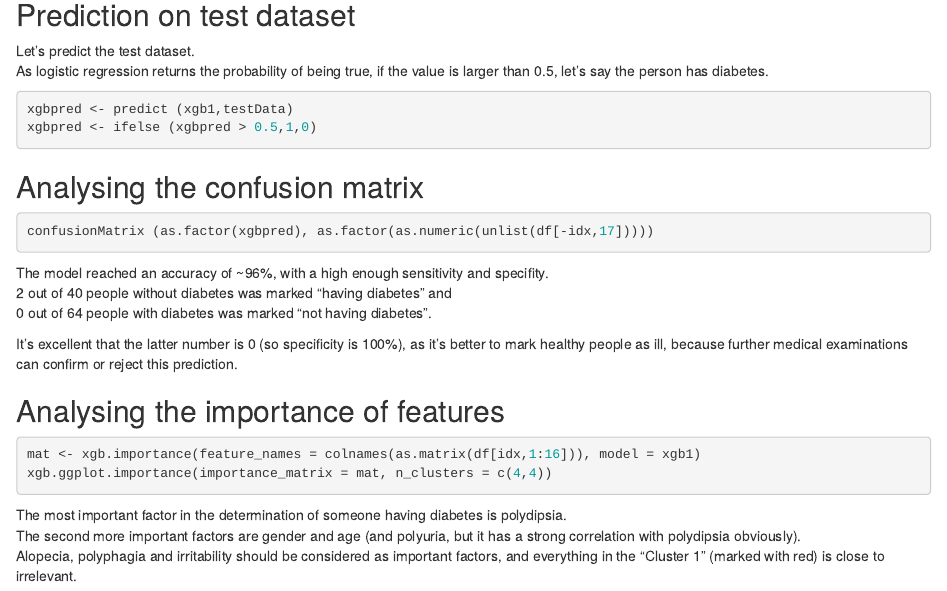
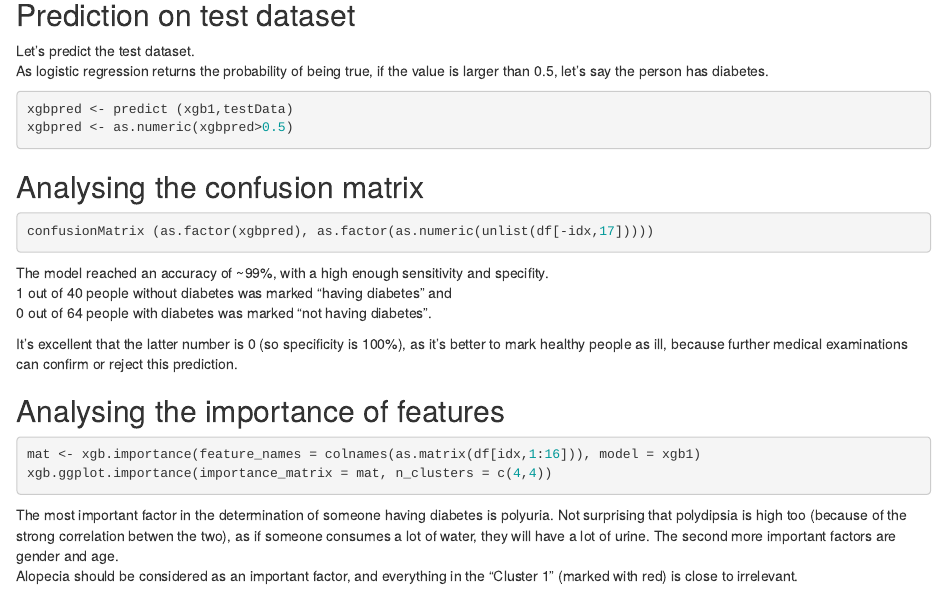
Before and after one commit to szogyenyid/szogyenyid.github.io, an R Markdown document (_Rmd/2021-07-11-Test-Diabetes.Rmd): the page in a window 1100 px wide, from 1870 px down. Rendered offline with R 4.5, knitr and Pandoc, with nearby package versions; the code chunks are not run, so their results and figures are left out.

Commit message:
Run code

````diff
--- a/_Rmd/2021-07-11-Test-Diabetes.Rmd
+++ b/_Rmd/2021-07-11-Test-Diabetes.Rmd
@@ -101,7 +101,7 @@ As logistic regression returns the probability of being true, if the value is la
 
 ```{r}
 xgbpred <- predict (xgb1,testData)
-xgbpred <- ifelse (xgbpred > 0.5,1,0)
+xgbpred <- as.numeric(xgbpred>0.5)
 ```
 
 ## Analysing the confusion matrix
@@ -109,8 +109,8 @@ xgbpred <- ifelse (xgbpred > 0.5,1,0)
 ```{r}
 confusionMatrix (as.factor(xgbpred), as.factor(as.numeric(unlist(df[-idx,17]))))
 ```
-The model reached an accuracy of ~96%, with a high enough sensitivity and specifity.
-2 out of 40 people without diabetes was marked "having diabetes" and
+The model reached an accuracy of ~99%, with a high enough sensitivity and specifity.
+1 out of 40 people without diabetes was marked "having diabetes" and
 0 out of 64 people with diabetes was marked "not having diabetes".
 
 It's excellent that the latter number is 0 (so specificity is 100%), as it's better to mark healthy people as ill, because further medical examinations can confirm or reject this prediction.
@@ -122,6 +122,6 @@ mat <- xgb.importance(feature_names = colnames(as.matrix(df[idx,1:16])), model =
 xgb.ggplot.importance(importance_matrix = mat, n_clusters = c(4,4))
 ```
 
-The most important factor in the determination of someone having diabetes is polydipsia.
-The second more important factors are gender and age (and polyuria, but it has a strong correlation with polydipsia obviously).
-Alopecia, polyphagia and irritability should be considered as important factors, and everything in the "Cluster 1" (marked with red) is close to irrelevant.
+The most important factor in the determination of someone having diabetes is polyuria. Not surprising that polydipsia is high too (because of the strong correlation betwen the two), as if someone consumes a lot of water, they will have a lot of urine.
+The second more important factors are gender and age.
+Alopecia should be considered as an important factor, and everything in the "Cluster 1" (marked with red) is close to irrelevant.
````
Also changed, not shown: _Rmd/2021-07-11-Test-Diabetes.Rmd (2 more changed lines).
